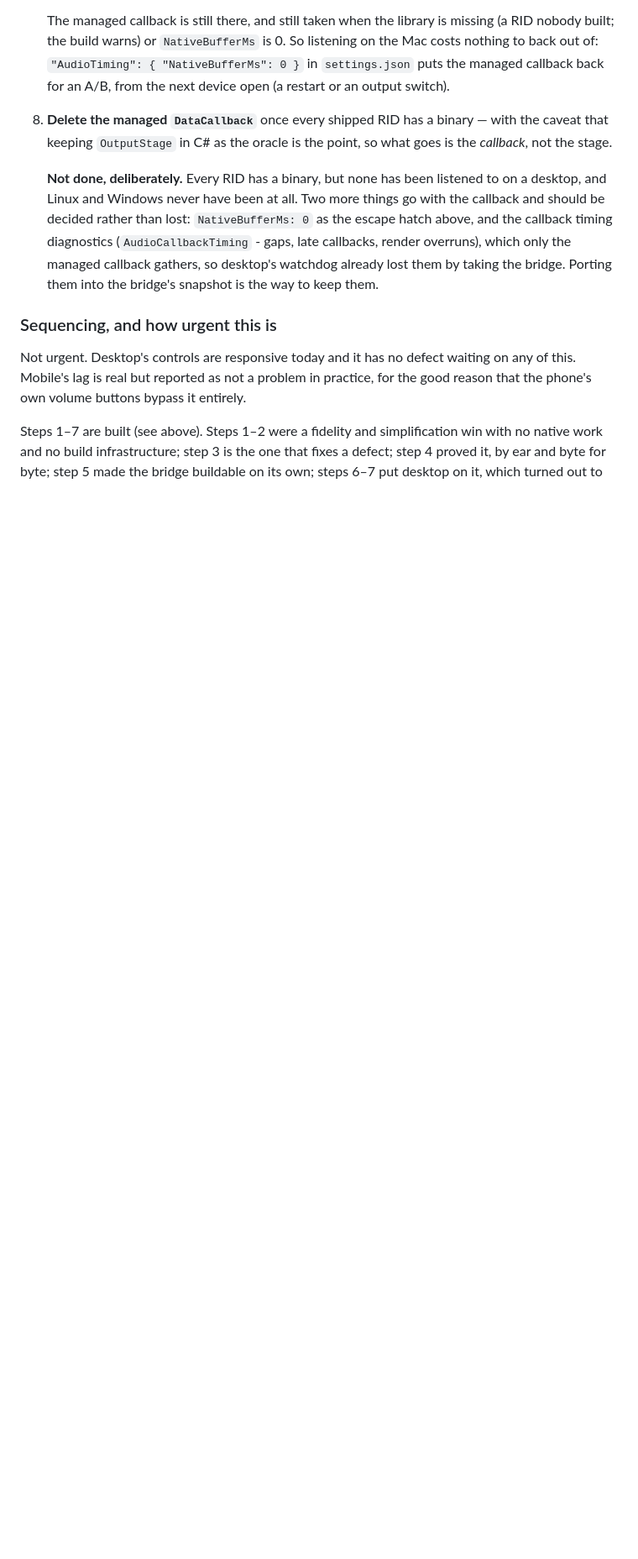
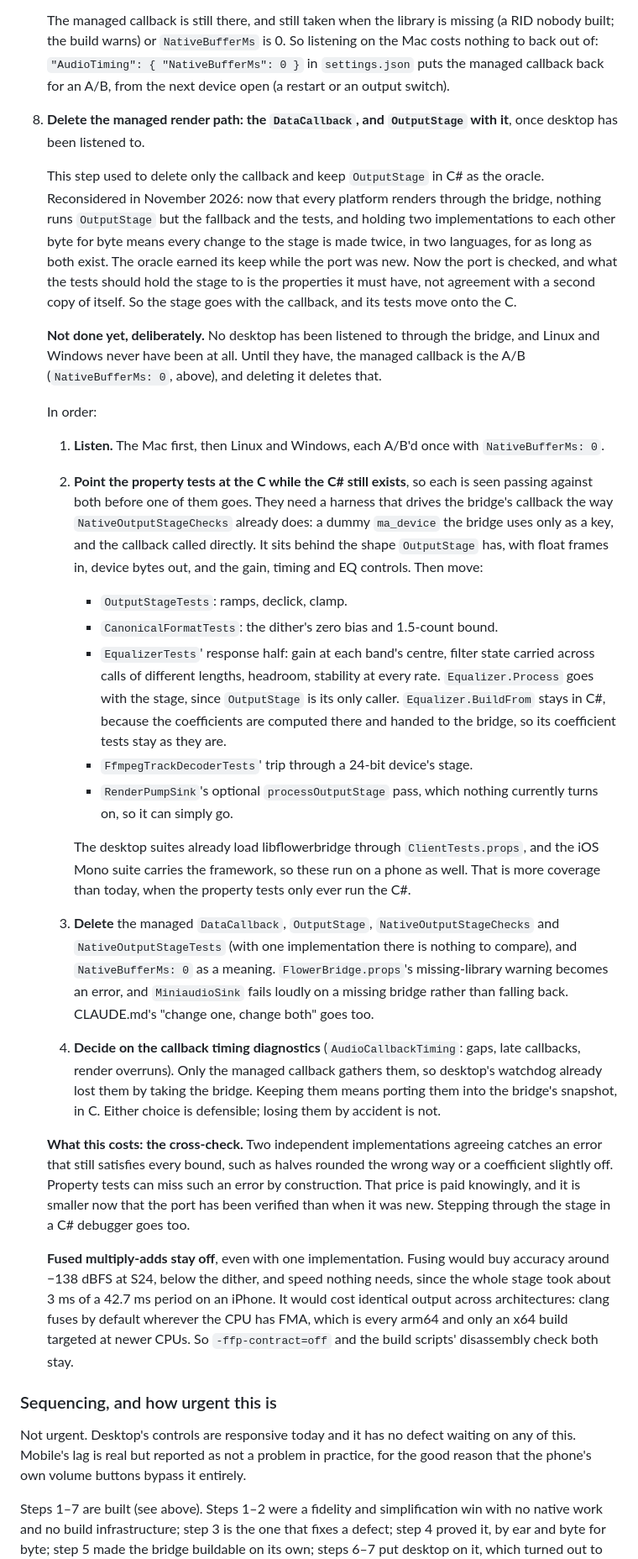
Before and after one commit to yanos/Flower, a Markdown page: docs/AUDIO-QUALITY-PLAN.md, the part around one of its changes. Shown at 84% size. Drawn GitHub-style; blank space fills up the shorter version.

Commit message:
Plan the C# output stage's retirement
Step 8 used to delete only the managed callback and keep OutputStage in
C# as the oracle the C is held to. With every platform rendering through
the bridge, nothing runs that C# but the fallback and the tests, and
holding two implementations to each other byte for byte means making
every change to the stage twice, in two languages, for as long as both
exist.

So the step now retires the stage with the callback, in order: listen on
each desktop, point the property tests at the C while the C# still
exists so each is seen passing against both, delete the managed path and
the comparison, and decide about the timing diagnostics. It says what
that gives up - a second implementation catching an error that satisfies
every bound - and why fused multiply-adds stay off even with one.

```diff
--- a/docs/AUDIO-QUALITY-PLAN.md
+++ b/docs/AUDIO-QUALITY-PLAN.md
@@ -1111,18 +1114,77 @@ day.
    `"AudioTiming": { "NativeBufferMs": 0 }` in `settings.json` puts the
    managed callback back for an A/B, from the next device open (a restart or
    an output switch).
-8. **Delete the managed `DataCallback`** once every shipped RID has a binary —
-   with the caveat that keeping `OutputStage` in C# as the oracle is the point,
-   so what goes is the *callback*, not the stage.
+8. **Delete the managed render path: the `DataCallback`, and `OutputStage`
+   with it**, once desktop has been listened to.
 
-   **Not done, deliberately.** Every RID has a binary, but none has been
-   listened to on a desktop, and Linux and Windows never have been at all.
-   Two more things go with the callback and should be decided rather than
-   lost: `NativeBufferMs: 0` as the escape hatch above, and the callback
-   timing diagnostics (`AudioCallbackTiming` - gaps, late callbacks, render
-   overruns), which only the managed callback gathers, so desktop's watchdog
-   already lost them by taking the bridge. Porting them into the bridge's
-   snapshot is the way to keep them.
+   This step used to delete only the callback and keep `OutputStage` in C#
+   as the oracle. Reconsidered in November 2026: now that every platform
+   renders through the bridge, nothing runs `OutputStage` but the fallback
+   and the tests, and holding two implementations to each other byte for
+   byte means every change to the stage is made twice, in two languages,
+   for as long as both exist. The oracle earned its keep while the port was
+   new. Now the port is checked, and what the tests should hold the stage to
+   is the properties it must have, not agreement with a second copy of
+   itself. So the stage goes with the callback, and its tests move onto the C.
+
+   **Not done yet, deliberately.** No desktop has been listened to through
+   the bridge, and Linux and Windows never have been at all. Until they
+   have, the managed callback is the A/B (`NativeBufferMs: 0`, above), and
+   deleting it deletes that.
+
+   In order:
+
+   1. **Listen.** The Mac first, then Linux and Windows, each A/B'd once
+      with `NativeBufferMs: 0`.
+   2. **Point the property tests at the C while the C# still exists**, so
+      each is seen passing against both before one of them goes. They need
+      a harness that drives the bridge's callback the way
+      `NativeOutputStageChecks` already does: a dummy `ma_device` the bridge
+      uses only as a key, and the callback called directly. It sits behind
+      the shape `OutputStage` has, with float frames in, device bytes out,
+      and the gain, timing and EQ controls. Then move:
+      - `OutputStageTests`: ramps, declick, clamp.
+      - `CanonicalFormatTests`: the dither's zero bias and 1.5-count bound.
+      - `EqualizerTests`' response half: gain at each band's centre,
+        filter state carried across calls of different lengths, headroom,
+        stability at every rate. `Equalizer.Process` goes with the stage,
+        since `OutputStage` is its only caller. `Equalizer.BuildFrom` stays
+        in C#, because the coefficients are computed there and handed to
+        the bridge, so its coefficient tests stay as they are.
+      - `FfmpegTrackDecoderTests`' trip through a 24-bit device's stage.
+      - `RenderPumpSink`'s optional `processOutputStage` pass, which nothing
+        currently turns on, so it can simply go.
+
+      The desktop suites already load libflowerbridge through
+      `ClientTests.props`, and the iOS Mono suite carries the framework, so
+      these run on a phone as well. That is more coverage than today, when
+      the property tests only ever run the C#.
+   3. **Delete** the managed `DataCallback`, `OutputStage`,
+      `NativeOutputStageChecks` and `NativeOutputStageTests` (with one
+      implementation there is nothing to compare), and `NativeBufferMs: 0`
+      as a meaning. `FlowerBridge.props`'s missing-library warning becomes
+      an error, and `MiniaudioSink` fails loudly on a missing bridge rather
+      than falling back. CLAUDE.md's "change one, change both" goes too.
+   4. **Decide on the callback timing diagnostics** (`AudioCallbackTiming`:
+      gaps, late callbacks, render overruns). Only the managed callback
+      gathers them, so desktop's watchdog already lost them by taking the
+      bridge. Keeping them means porting them into the bridge's snapshot, in
+      C. Either choice is defensible; losing them by accident is not.
+
+   **What this costs: the cross-check.** Two independent implementations
+   agreeing catches an error that still satisfies every bound, such as
+   halves rounded the wrong way or a coefficient slightly off. Property
+   tests can miss such an error by construction. That price is paid
+   knowingly, and it is smaller now that the port has been verified than
+   when it was new. Stepping through the stage in a C# debugger goes too.
+
+   **Fused multiply-adds stay off**, even with one implementation. Fusing
+   would buy accuracy around −138 dBFS at S24, below the dither, and speed
+   nothing needs, since the whole stage took about 3 ms of a 42.7 ms period
+   on an iPhone. It would cost identical output across architectures:
+   clang fuses by default wherever the CPU has FMA, which is every arm64
+   and only an x64 build targeted at newer CPUs. So `-ffp-contract=off` and
+   the build scripts' disassembly check both stay.
 
 ### Sequencing, and how urgent this is
 
```
Also changed, not shown: other parts of docs/AUDIO-QUALITY-PLAN.md (+8 -4 lines).
